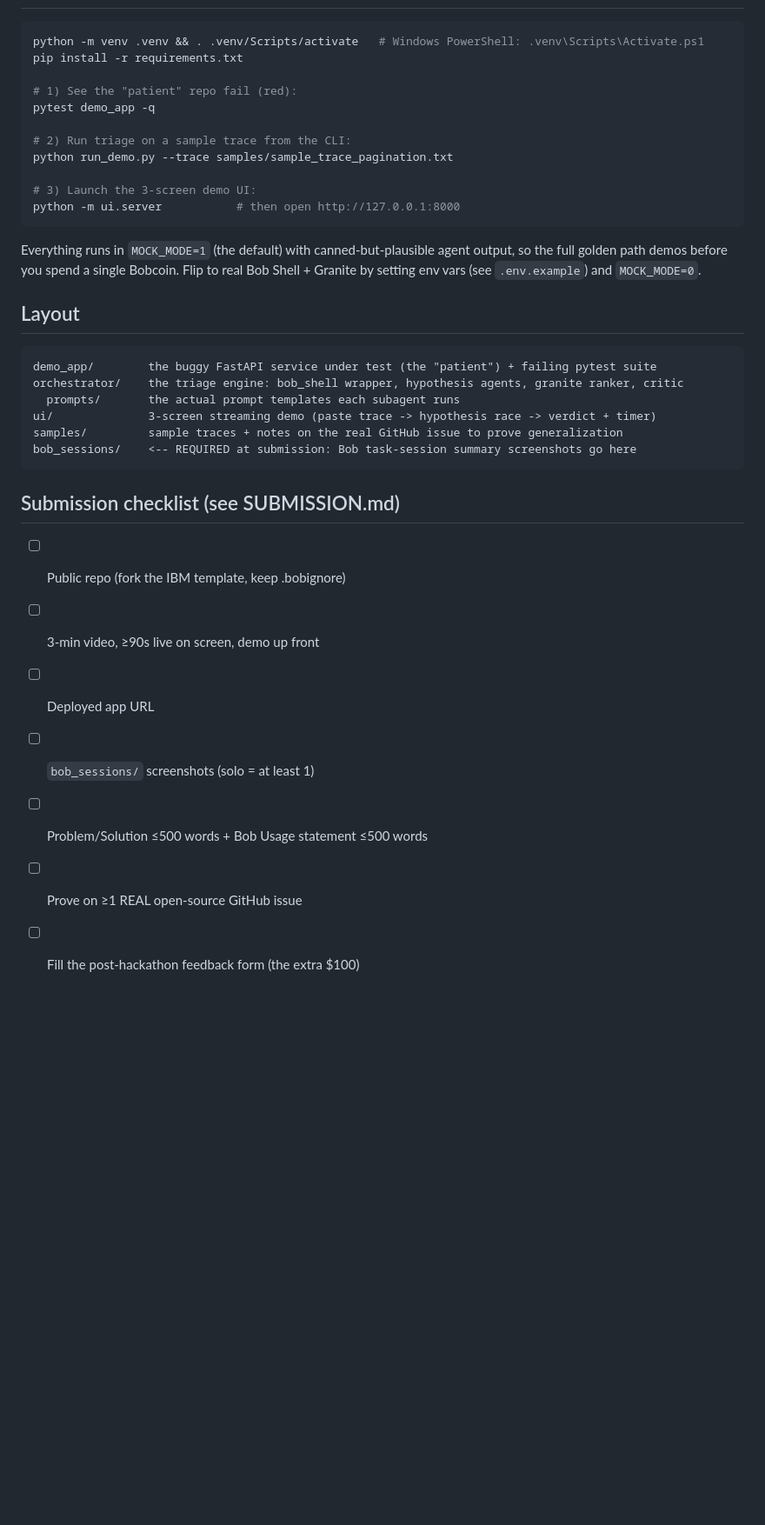
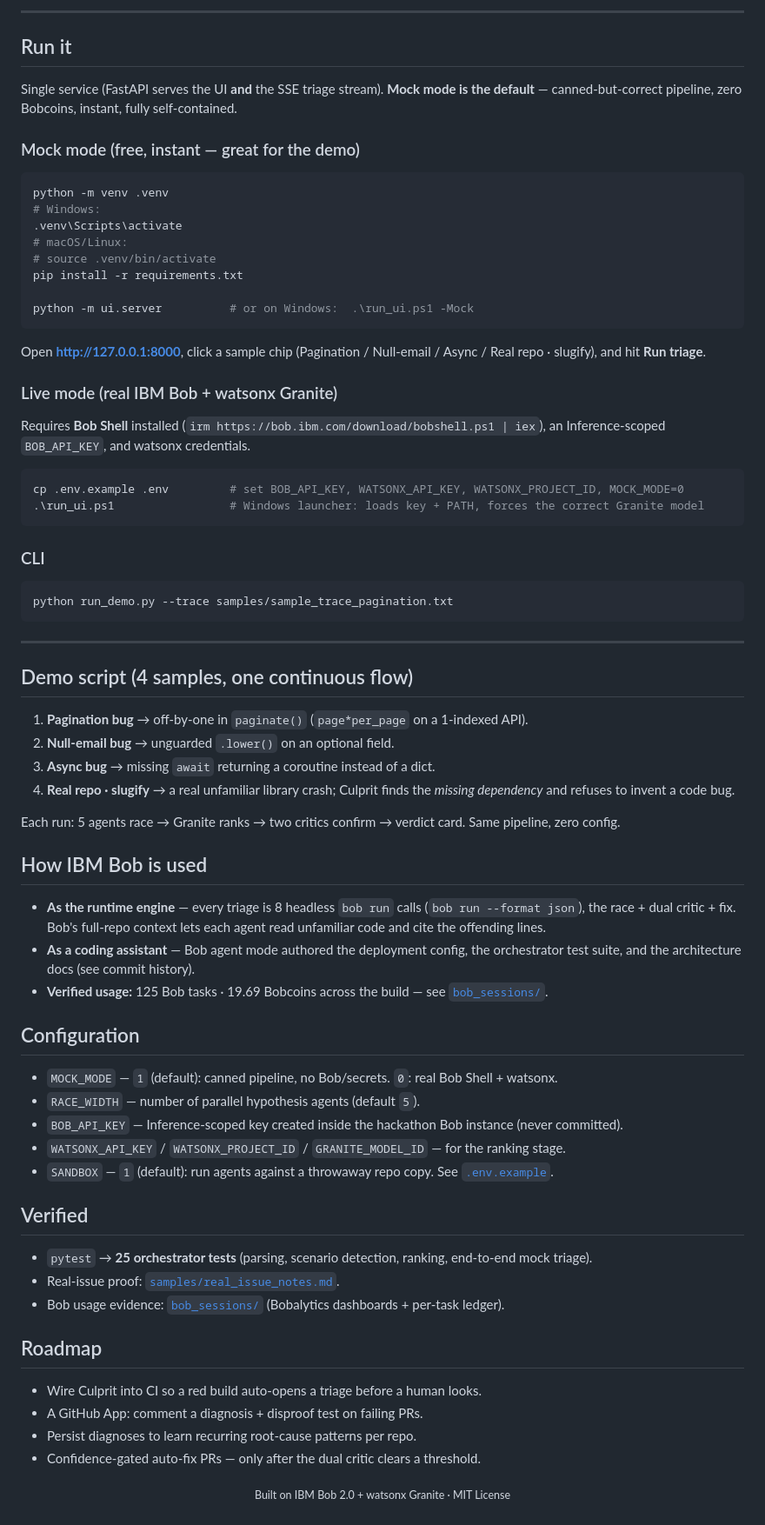
Before and after one commit to Usman1Abbas/culprit, a Markdown page: README.md, the part around the change printed below. Shown: that part at 87% size. Drawn GitHub-style; blank space fills up the shorter version.

````diff
--- a/README.md
+++ b/README.md
@@ -31,37 +65,72 @@ and an adversarial disproof loop — which neither Bob's stock features nor the
+---
+
+## Run it
+
+Single service (FastAPI serves the UI **and** the SSE triage stream). **Mock mode is the default** —
+canned-but-correct pipeline, zero Bobcoins, instant, fully self-contained.
+
+### Mock mode (free, instant — great for the demo)
 ```bash
-python -m venv .venv && . .venv/Scripts/activate   # Windows PowerShell: .venv\Scripts\Activate.ps1
+python -m venv .venv
+# Windows:
+.venv\Scripts\activate
+# macOS/Linux:
+# source .venv/bin/activate
 pip install -r requirements.txt
 
-# 1) See the "patient" repo fail (red):
-pytest demo_app -q
+python -m ui.server          # or on Windows:  .\run_ui.ps1 -Mock
+```
+Open **http://127.0.0.1:8000**, click a sample chip (Pagination / Null-email / Async / Real repo ·
+slugify), and hit **Run triage**.
 
-# 2) Run triage on a sample trace from the CLI:
-python run_demo.py --trace samples/sample_trace_pagination.txt
-
-# 3) Launch the 3-screen demo UI:
-python -m ui.server           # then open http://127.0.0.1:8000
+### Live mode (real IBM Bob + watsonx Granite)
+Requires **Bob Shell** installed (`irm https://bob.ibm.com/download/bobshell.ps1 | iex`), an
+Inference-scoped `BOB_API_KEY`, and watsonx credentials.
+```bash
+cp .env.example .env         # set BOB_API_KEY, WATSONX_API_KEY, WATSONX_PROJECT_ID, MOCK_MODE=0
+.\run_ui.ps1                 # Windows launcher: loads key + PATH, forces the correct Granite model
 ```
 
-Everything runs in `MOCK_MODE=1` (the default) with canned-but-plausible agent output, so the full
-golden path demos before you spend a single Bobcoin. Flip to real Bob Shell + Granite by setting
-env vars (see `.env.example`) and `MOCK_MODE=0`.
-
-## Layout
-
-```
-demo_app/        the buggy FastAPI service under test (the "patient") + failing pytest suite
-orchestrator/    the triage engine: bob_shell wrapper, hypothesis agents, granite ranker, critic
-  prompts/       the actual prompt templates each subagent runs
-ui/              3-screen streaming demo (paste trace -> hypothesis race -> verdict + timer)
-samples/         sample traces + notes on the real GitHub issue to prove generalization
-bob_sessions/    <-- REQUIRED at submission: Bob task-session summary screenshots go here
+### CLI
+```bash
+python run_demo.py --trace samples/sample_trace_pagination.txt
 ```
 
-## Submission checklist (see SUBMISSION.md)
-- [ ] Public repo (fork the IBM template, keep .bobignore)
-- [ ] 3-min video, ≥90s live on screen, demo up front
-- [ ] Deployed app URL
-- [ ] `bob_sessions/` screenshots (solo = at least 1)
-- [ ] Problem/Solution ≤500 words + Bob Usage statement ≤500 words
-- [ ] Prove on ≥1 REAL open-source GitHub issue
-- [ ] Fill the post-hackathon feedback form (the extra $100)
+---
+
+## Demo script (4 samples, one continuous flow)
+1. **Pagination bug** → off-by-one in `paginate()` (`page*per_page` on a 1-indexed API).
+2. **Null-email bug** → unguarded `.lower()` on an optional field.
+3. **Async bug** → missing `await` returning a coroutine instead of a dict.
+4. **Real repo · slugify** → a real unfamiliar library crash; Culprit finds the *missing dependency*
+   and refuses to invent a code bug.
+
+Each run: 5 agents race → Granite ranks → two critics confirm → verdict card. Same pipeline, zero config.
+
+## How IBM Bob is used
+- **As the runtime engine** — every triage is 8 headless `bob run` calls (`bob run --format json`),
+  the race + dual critic + fix. Bob's full-repo context lets each agent read unfamiliar code and cite
+  the offending lines.
+- **As a coding assistant** — Bob agent mode authored the deployment config, the orchestrator test
+  suite, and the architecture docs (see commit history).
+- **Verified usage:** 125 Bob tasks · 19.69 Bobcoins across the build — see [`bob_sessions/`](bob_sessions/).
+
+## Configuration
+- `MOCK_MODE` — `1` (default): canned pipeline, no Bob/secrets. `0`: real Bob Shell + watsonx.
+- `RACE_WIDTH` — number of parallel hypothesis agents (default `5`).
+- `BOB_API_KEY` — Inference-scoped key created inside the hackathon Bob instance (never committed).
+- `WATSONX_API_KEY` / `WATSONX_PROJECT_ID` / `GRANITE_MODEL_ID` — for the ranking stage.
+- `SANDBOX` — `1` (default): run agents against a throwaway repo copy. See [`.env.example`](.env.example).
+
+## Verified
+- `pytest` → **25 orchestrator tests** (parsing, scenario detection, ranking, end-to-end mock triage).
+- Real-issue proof: [`samples/real_issue_notes.md`](samples/real_issue_notes.md).
+- Bob usage evidence: [`bob_sessions/`](bob_sessions/) (Bobalytics dashboards + per-task ledger).
+
+## Roadmap
+- Wire Culprit into CI so a red build auto-opens a triage before a human looks.
+- A GitHub App: comment a diagnosis + disproof test on failing PRs.
+- Persist diagnoses to learn recurring root-cause patterns per repo.
+- Confidence-gated auto-fix PRs — only after the dual critic clears a threshold.
+
+<p align="center"><sub>Built on IBM Bob 2.0 + watsonx Granite · MIT License</sub></p>
````
Also changed, not shown: other parts of README.md (+55 -21 lines), assets/bob_sessions.png (added), assets/cover.png (added), assets/verdict_card.png (added).
